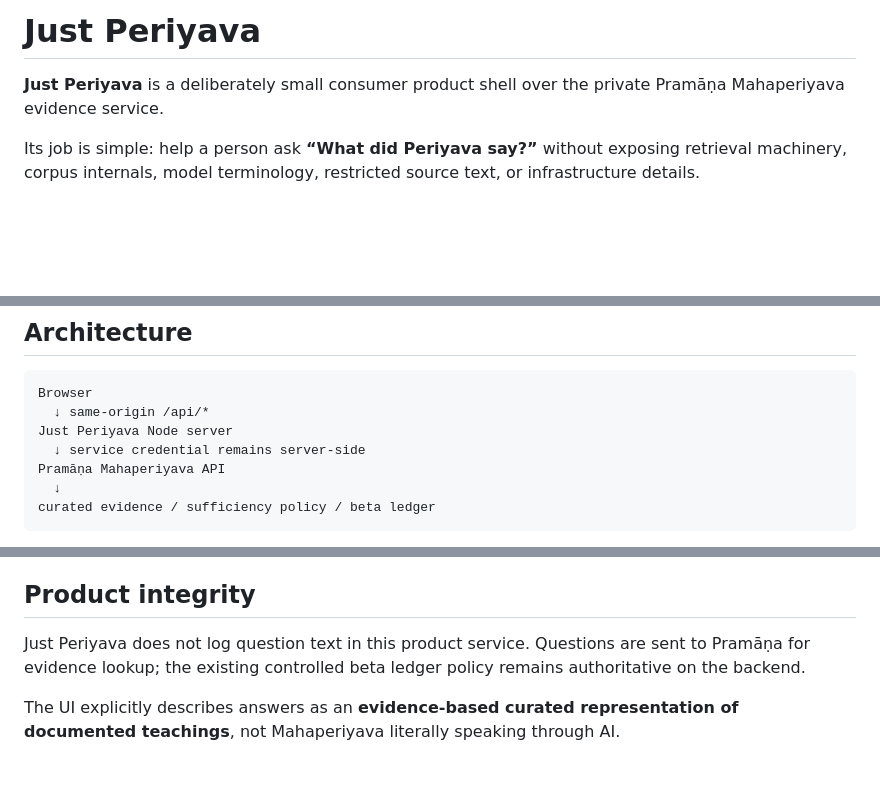
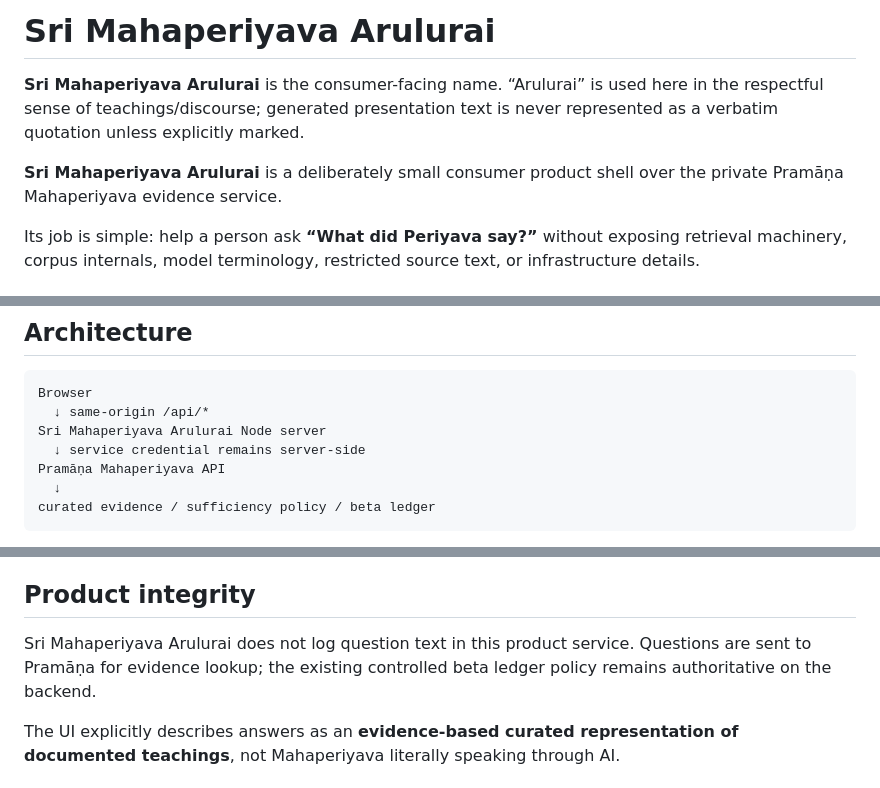
Before and after one commit to rkarthikeyan54254/periyava, a Markdown page: README.md, 3 parts joined by grey strips. Drawn GitHub-style; blank space fills up the shorter version.

Commit message:
Document Arulurai consumer identity

````diff
--- a/README.md
+++ b/README.md
@@ -1,6 +1,8 @@
-# Just Periyava
+# Sri Mahaperiyava Arulurai
 
-**Just Periyava** is a deliberately small consumer product shell over the private Pramāṇa Mahaperiyava evidence service.
+**Sri Mahaperiyava Arulurai** is the consumer-facing name. “Arulurai” is used here in the respectful sense of teachings/discourse; generated presentation text is never represented as a verbatim quotation unless explicitly marked.
+
+**Sri Mahaperiyava Arulurai** is a deliberately small consumer product shell over the private Pramāṇa Mahaperiyava evidence service.
 
 Its job is simple: help a person ask **“What did Periyava say?”** without exposing retrieval machinery, corpus internals, model terminology, restricted source text, or infrastructure details.
 
@@ -20,7 +22,7 @@ This repository **must never become a corpus repository**.
 ```text
 Browser
   ↓ same-origin /api/*
-Just Periyava Node server
+Sri Mahaperiyava Arulurai Node server
   ↓ service credential remains server-side
 Pramāṇa Mahaperiyava API
   ↓
@@ -51,7 +53,7 @@ The smoke test sends a real question through the Pramāṇa answer endpoint, val
 
 ## Product integrity
 
-Just Periyava does not log question text in this product service. Questions are sent to Pramāṇa for evidence lookup; the existing controlled beta ledger policy remains authoritative on the backend.
+Sri Mahaperiyava Arulurai does not log question text in this product service. Questions are sent to Pramāṇa for evidence lookup; the existing controlled beta ledger policy remains authoritative on the backend.
 
 The UI explicitly describes answers as an **evidence-based curated representation of documented teachings**, not Mahaperiyava literally speaking through AI.
 
````
